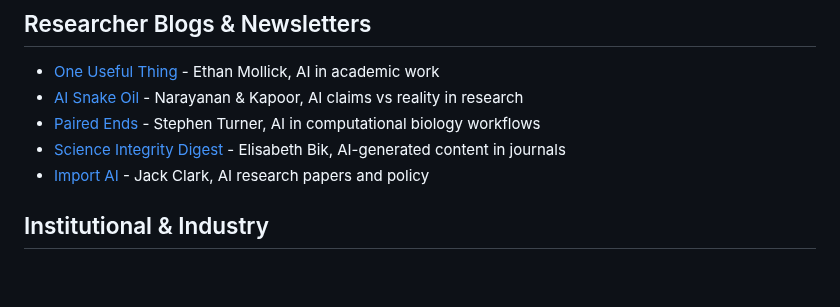
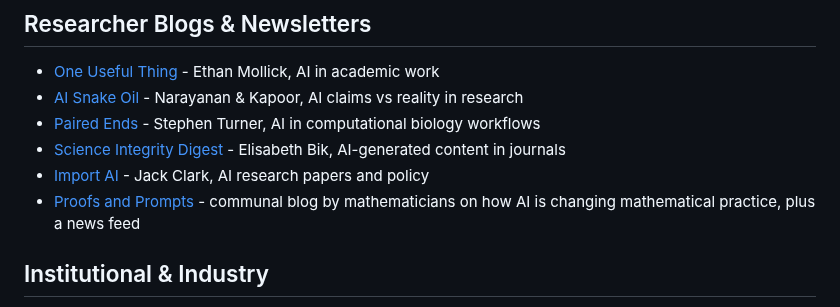
Before and after one commit to aris-pub/hallway, a Markdown page: sources.md, the part around the change. Drawn GitHub-style; blank space fills up the shorter version.

Commit message:
sources: add Proofs and Prompts

```diff
--- a/sources.md
+++ b/sources.md
@@ -9,6 +9,7 @@ Feeds, blogs, and outlets to scan for Hallway Track links.
 - [Paired Ends](https://blog.stephenturner.us/) - Stephen Turner, AI in computational biology workflows
 - [Science Integrity Digest](https://scienceintegritydigest.com/) - Elisabeth Bik, AI-generated content in journals
 - [Import AI](https://importai.substack.com/) - Jack Clark, AI research papers and policy
+- [Proofs and Prompts](https://proofsandprompts.com/) - communal blog by mathematicians on how AI is changing mathematical practice, plus a news feed
 
 ## Institutional & Industry
 
```
